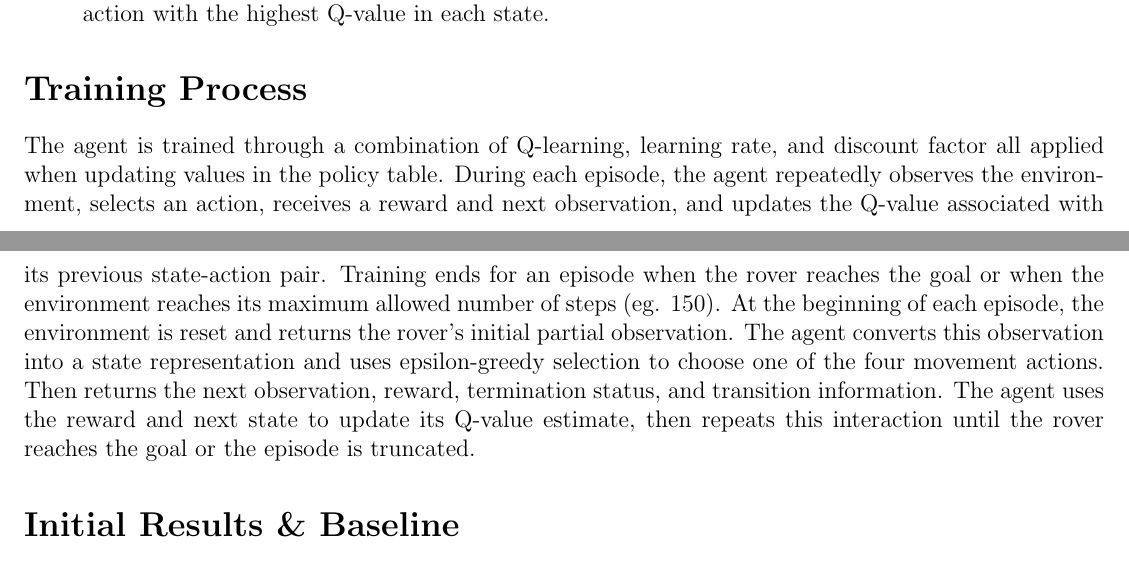
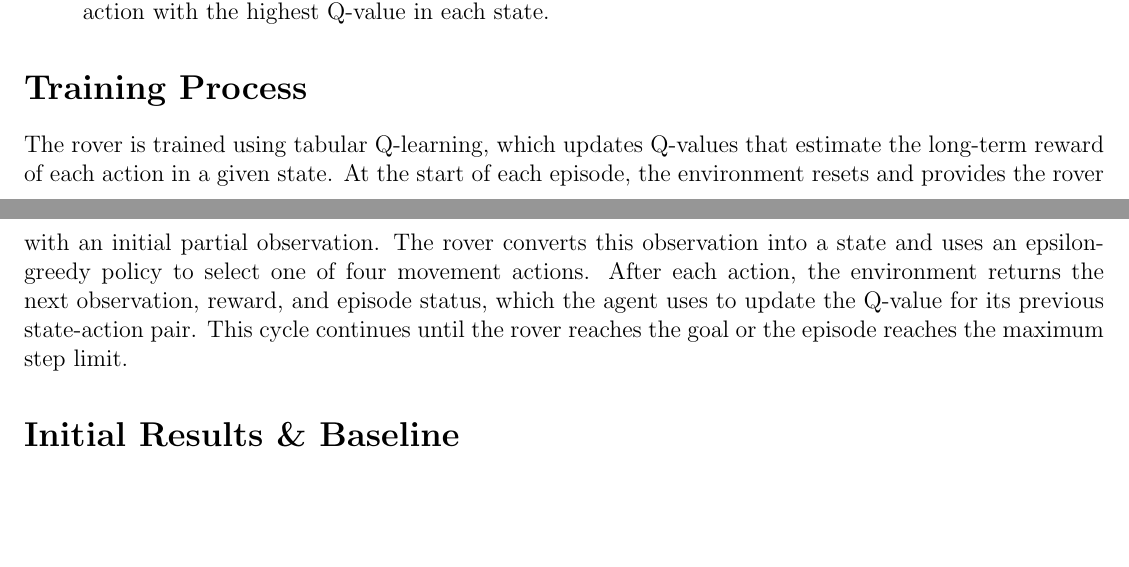
Before and after one commit to jaogle04/Robot-Search-Algo, a LaTeX document (Reports/milestone_3.tex): two parts of pages 1 and 2 of 2, joined at a grey line, cut so that both start at the same text, the shorter picture padded with empty space. Compiled offline with pdfLaTeX.

Commit message:
More summarized version of the training process

```diff
--- a/Reports/milestone_3.tex
+++ b/Reports/milestone_3.tex
@@ -44,10 +44,10 @@
         The algorithm directly updates Q-values rather than a separate policy table; the policy improves indirectly because the agent chooses the action with the highest Q-value in each state.
     \end{itemize}
     \section*{Training Process}
-    The agent is trained through a combination of Q-learning, learning rate, and discount factor all applied when updating values in the policy table.
-    During each episode, the agent repeatedly observes the environment, selects an action, receives a reward and next observation, and updates the Q-value associated with its previous state-action pair.
-    Training ends for an episode when the rover reaches the goal or when the environment reaches its maximum allowed number of steps (eg. 150).
-    At the beginning of each episode, the environment is reset and returns the rover's initial partial observation. The agent converts this observation into a state representation and uses epsilon-greedy selection to choose one of the four movement actions. Then returns the next observation, reward, termination status, and transition information. The agent uses the reward and next state to update its Q-value estimate, then repeats this interaction until the rover reaches the goal or the episode is truncated.
+    The rover is trained using tabular Q-learning, which updates Q-values that estimate the long-term reward of each action in a given state. At the start of each episode, the environment resets and provides the rover with an initial partial observation.
+    The rover converts this observation into a state and uses an epsilon-greedy policy to select one of four movement actions.
+    After each action, the environment returns the next observation, reward, and episode status, which the agent uses to update the Q-value for its previous state-action pair.
+    This cycle continues until the rover reaches the goal or the episode reaches the maximum step limit.
     \section*{Initial Results \& Baseline}
     \section*{Next Steps}
 \end{document}
```
